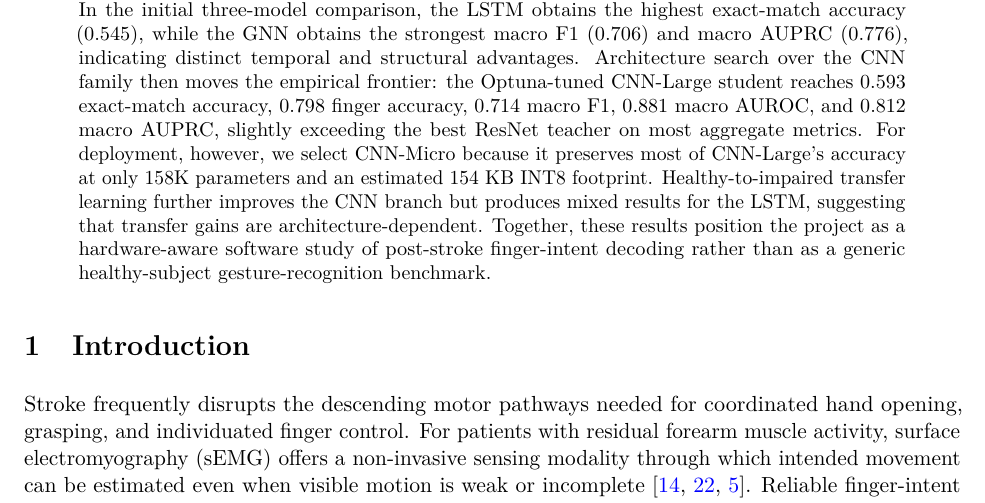
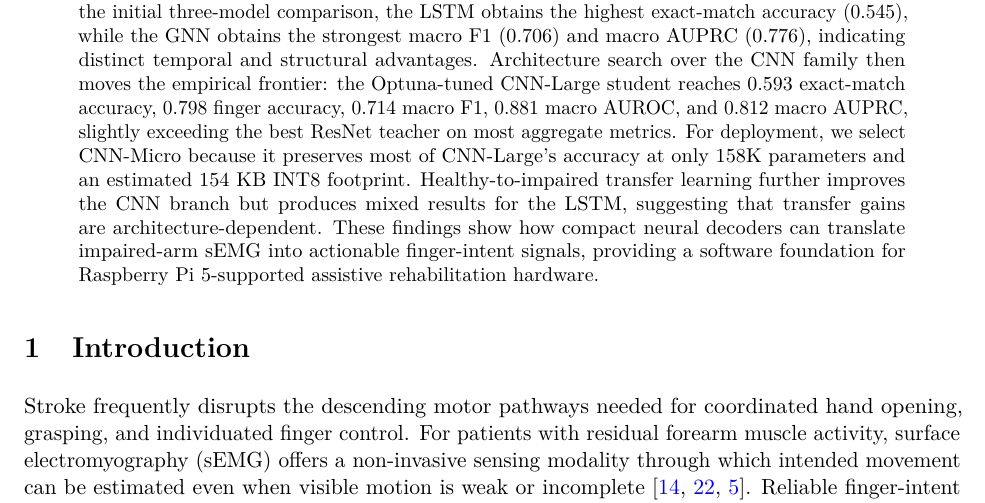
Before and after one commit to post-stroke-rehab/psr-pipeline, a LaTeX paper (paper/main.tex, which reads paper/sections/abstract.tex): part of page 1 of 15, cut so that both start at the same text. Compiled offline with pdfLaTeX.

Commit message:
Revise abstract relevance conclusion

```diff
--- a/paper/sections/abstract.tex
+++ b/paper/sections/abstract.tex
@@ -1 +1 @@
-Finger-specific motor intent is a clinically meaningful target for post-stroke neurorehabilitation because recovery of fine hand control often depends on detecting weak, variable, and patient-specific muscle activity. This project studies five-finger intent decoding from high-density surface electromyography (sEMG) using \physiomio, a bilateral longitudinal dataset collected from stroke patients~\citep{physiomioData2026}. We formulate the task as multilabel prediction from impaired-arm sEMG segments and evaluate recurrent, convolutional, and graph-based models under a shared signal-processing pipeline. Raw recordings are label-aligned, band-pass filtered from 20--450 Hz, denoised with Symlet-4 wavelets, segmented into 200 ms windows with 50\% overlap, and represented by twelve time- and frequency-domain descriptors per channel-window pair. The resulting tensors support direct comparison among LSTM, CNN, and GNN decoders as well as subsequent optimization of compact CNN students and ResNet teachers for Raspberry Pi 5 hardware deployment~\citep{psrrepo2026,raspberrypi52023}. In the initial three-model comparison, the LSTM obtains the highest exact-match accuracy (0.545), while the GNN obtains the strongest macro F1 (0.706) and macro AUPRC (0.776), indicating distinct temporal and structural advantages. Architecture search over the CNN family then moves the empirical frontier: the Optuna-tuned CNN-Large student reaches 0.593 exact-match accuracy, 0.798 finger accuracy, 0.714 macro F1, 0.881 macro AUROC, and 0.812 macro AUPRC, slightly exceeding the best ResNet teacher on most aggregate metrics. For deployment, however, we select CNN-Micro because it preserves most of CNN-Large's accuracy at only 158K parameters and an estimated 154 KB INT8 footprint. Healthy-to-impaired transfer learning further improves the CNN branch but produces mixed results for the LSTM, suggesting that transfer gains are architecture-dependent. Together, these results position the project as a hardware-aware software study of post-stroke finger-intent decoding rather than as a generic healthy-subject gesture-recognition benchmark.
+Finger-specific motor intent is a clinically meaningful target for post-stroke neurorehabilitation because recovery of fine hand control often depends on detecting weak, variable, and patient-specific muscle activity. This project studies five-finger intent decoding from high-density surface electromyography (sEMG) using \physiomio, a bilateral longitudinal dataset collected from stroke patients~\citep{physiomioData2026}. We formulate the task as multilabel prediction from impaired-arm sEMG segments and evaluate recurrent, convolutional, and graph-based models under a shared signal-processing pipeline. Raw recordings are label-aligned, band-pass filtered from 20--450 Hz, denoised with Symlet-4 wavelets, segmented into 200 ms windows with 50\% overlap, and represented by twelve time- and frequency-domain descriptors per channel-window pair. The resulting tensors support direct comparison among LSTM, CNN, and GNN decoders as well as subsequent optimization of compact CNN students and ResNet teachers for Raspberry Pi 5 hardware deployment~\citep{psrrepo2026,raspberrypi52023}. In the initial three-model comparison, the LSTM obtains the highest exact-match accuracy (0.545), while the GNN obtains the strongest macro F1 (0.706) and macro AUPRC (0.776), indicating distinct temporal and structural advantages. Architecture search over the CNN family then moves the empirical frontier: the Optuna-tuned CNN-Large student reaches 0.593 exact-match accuracy, 0.798 finger accuracy, 0.714 macro F1, 0.881 macro AUROC, and 0.812 macro AUPRC, slightly exceeding the best ResNet teacher on most aggregate metrics. For deployment, we select CNN-Micro because it preserves most of CNN-Large's accuracy at only 158K parameters and an estimated 154 KB INT8 footprint. Healthy-to-impaired transfer learning further improves the CNN branch but produces mixed results for the LSTM, suggesting that transfer gains are architecture-dependent. These findings show how compact neural decoders can translate impaired-arm sEMG into actionable finger-intent signals, providing a software foundation for Raspberry Pi 5-supported assistive rehabilitation hardware.
```
Also changed, not shown: paper/paper.pdf.
